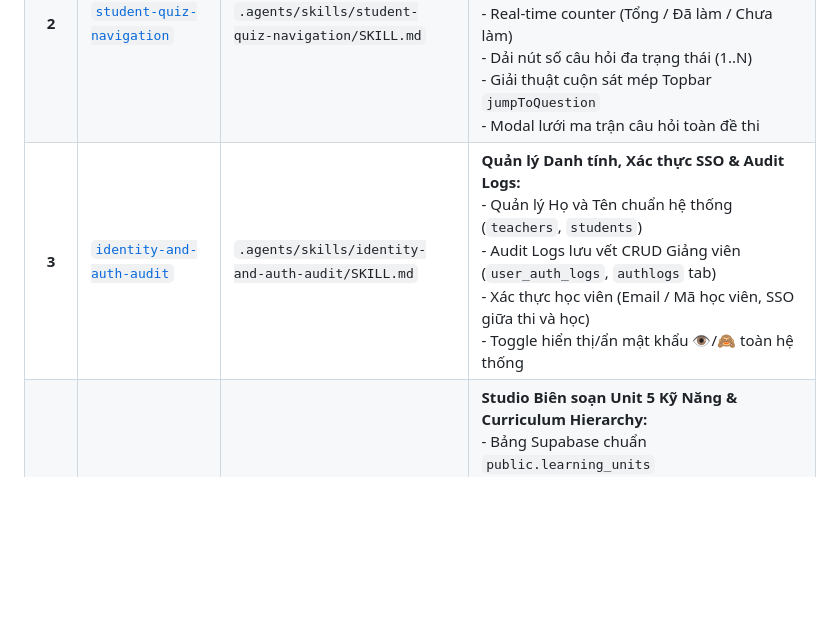
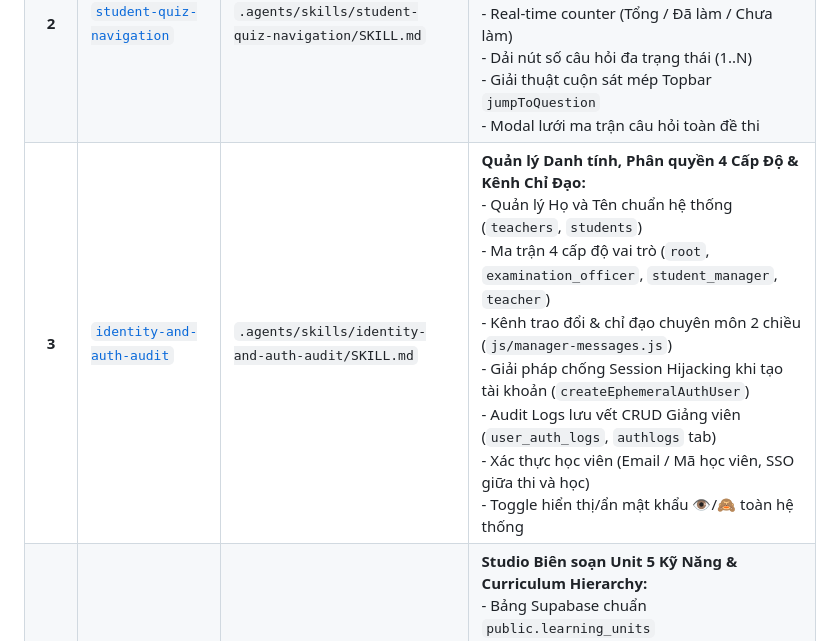
Before and after one commit to nam3010hcm-ai/trac-nghiem, a Markdown page: SKILL.md, the part around the change. Rendered like a GitHub page; blank space fills up the shorter version.

Commit message:
docs(skills): update identity-and-auth-audit skill with 4-tier roles and manager messaging architecture

```diff
--- a/SKILL.md
+++ b/SKILL.md
@@ -10,7 +10,7 @@ Tài liệu hướng dẫn kỹ thuật và kiến trúc của dự án đã đ
 | :---: | :--- | :--- | :--- |
 | **1** | [`docx-mathtype-parser`](file:///Users/namtp/Downloads/trac-nghiem/.agents/skills/docx-mathtype-parser/SKILL.md) | `.agents/skills/docx-mathtype-parser/SKILL.md` | **Bộ giải mã Word (.docx) & MathType MTEF sang LaTeX:**<br>- Bóc tách OLE Mini-FAT Compound File (`js/docx-parser.js`)<br>- Giải mã MTEF v5/v7 nhị phân sang LaTeX<br>- Xử lý ký hiệu font Symbol `<w:sym>` và Superscript `<w:vertAlign>`<br>- Bảo vệ mã nguồn LaTeX trong `renderRich()` (`js/common.js`)<br>- Live Render Preview và đồng bộ Supabase (`js/pdf-parser.js`)<br>- Nhận diện đáp án đúng đa tiêu chí (In đậm & Bôi đỏ) |
 | **2** | [`student-quiz-navigation`](file:///Users/namtp/Downloads/trac-nghiem/.agents/skills/student-quiz-navigation/SKILL.md) | `.agents/skills/student-quiz-navigation/SKILL.md` | **Điều hướng & Trải nghiệm Phòng thi Trắc nghiệm:**<br>- Sticky Topbar thời gian thực (`student.html`, `js/student.js`)<br>- Real-time counter (Tổng / Đã làm / Chưa làm)<br>- Dải nút số câu hỏi đa trạng thái (1..N)<br>- Giải thuật cuộn sát mép Topbar `jumpToQuestion`<br>- Modal lưới ma trận câu hỏi toàn đề thi |
-| **3** | [`identity-and-auth-audit`](file:///Users/namtp/Downloads/trac-nghiem/.agents/skills/identity-and-auth-audit/SKILL.md) | `.agents/skills/identity-and-auth-audit/SKILL.md` | **Quản lý Danh tính, Xác thực SSO & Audit Logs:**<br>- Quản lý Họ và Tên chuẩn hệ thống (`teachers`, `students`)<br>- Audit Logs lưu vết CRUD Giảng viên (`user_auth_logs`, `authlogs` tab)<br>- Xác thực học viên (Email / Mã học viên, SSO giữa thi và học)<br>- Toggle hiển thị/ẩn mật khẩu 👁️/🙈 toàn hệ thống |
+| **3** | [`identity-and-auth-audit`](file:///Users/namtp/Downloads/trac-nghiem/.agents/skills/identity-and-auth-audit/SKILL.md) | `.agents/skills/identity-and-auth-audit/SKILL.md` | **Quản lý Danh tính, Phân quyền 4 Cấp Độ & Kênh Chỉ Đạo:**<br>- Quản lý Họ và Tên chuẩn hệ thống (`teachers`, `students`)<br>- Ma trận 4 cấp độ vai trò (`root`, `examination_officer`, `student_manager`, `teacher`)<br>- Kênh trao đổi & chỉ đạo chuyên môn 2 chiều (`js/manager-messages.js`)<br>- Giải pháp chống Session Hijacking khi tạo tài khoản (`createEphemeralAuthUser`)<br>- Audit Logs lưu vết CRUD Giảng viên (`user_auth_logs`, `authlogs` tab)<br>- Xác thực học viên (Email / Mã học viên, SSO giữa thi và học)<br>- Toggle hiển thị/ẩn mật khẩu 👁️/🙈 toàn hệ thống |
 | **4** | [`learn-unit-designer`](file:///Users/namtp/Downloads/trac-nghiem/.agents/skills/learn-unit-designer/SKILL.md) | `.agents/skills/learn-unit-designer/SKILL.md` | **Studio Biên soạn Unit 5 Kỹ Năng & Curriculum Hierarchy:**<br>- Bảng Supabase chuẩn `public.learning_units`<br>- Window bindings inline & Container ID `#ud-skill-content`<br>- Quick Paste từ vựng SGK (1-8 & a-h) kèm thanh IPA<br>- Phân cấp môn học 3 cấp độ: Môn học ➔ Học phần ➔ Unit (`js/curriculum.js`)<br>- Tối ưu bố cục Teacher Admin chống gãy nút điều hướng |
 | **5** | [`learn-reading-studio`](file:///Users/namtp/Downloads/trac-nghiem/.agents/skills/learn-reading-studio/SKILL.md) | `.agents/skills/learn-reading-studio/SKILL.md` | **Studio 10 Dạng Bài Tập Đọc Hiểu Sư Phạm Chuẩn Quốc Tế:**<br>- 10 dạng bài tập: Pre-reading, Skimming, Scanning Table, Matching, True/False, TFNG, Summary Cloze, Sequencing, Detailed MCQ, Backward Spelling<br>- Giao diện Studio biên soạn cho Giáo viên (`teacher.html#unit`)<br>- Trình render và chấm điểm tương tác cho Học viên (`learn.html`) |
 | **6** | [`learn-speaking-listening-media`](file:///Users/namtp/Downloads/trac-nghiem/.agents/skills/learn-speaking-listening-media/SKILL.md) | `.agents/skills/learn-speaking-listening-media/SKILL.md` | **Phân Hệ Luyện Kỹ Năng Nghe & Nói (Media Studio):**<br>- Studio Speaking & Video/Audio Roleplay kịch bản thoại đa nhân vật<br>- Hero Audio Player với nút loa lớn 64px Pulse Green & Speed Pill<br>- Xử lý an toàn Dictation & Web Speech Voice chống lỗi 404 URL<br>- Nguyên tắc an toàn Null-Safe khi render bài tập 5 kỹ năng<br>- Quản lý Favicon & Typography chuẩn báo chí VnExpress |
```
Also changed, not shown: 1 other file.
